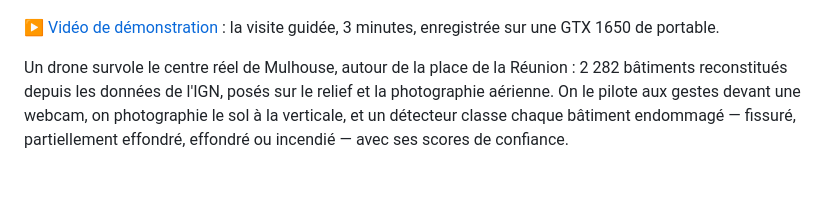
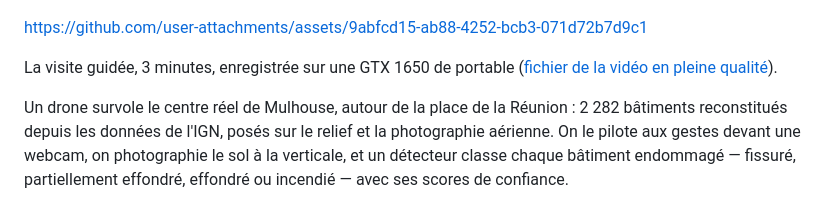
Before and after one commit to Moundirhzr2/Drone-recon, a Markdown page: README.md, the part around the change. Rendered like a GitHub page; blank space fills up the shorter version.

Commit message:
docs: vidéo de démonstration lue directement dans le README
GitHub ne lit dans un README que les vidéos déposées sur son site : la
visite guidée y est déposée en version allégée (9 Mo) et s'affiche désormais
avec un lecteur, sous l'image d'ouverture. Le fichier en pleine qualité
reste dans docs/video.

```diff
--- a/README.md
+++ b/README.md
@@ -15,8 +15,10 @@
 
 ![Interface complète après une explosion, sur la ville photoréaliste : télémétrie, drone en troisième personne, caméra nadir, bilan du simulateur](docs/images/00-interface.jpg)
 
-▶ [Vidéo de démonstration](docs/video/visite-guidee.mp4) : la visite guidée,
-3 minutes, enregistrée sur une GTX 1650 de portable.
+https://github.com/user-attachments/assets/9abfcd15-ab88-4252-bcb3-071d72b7d9c1
+
+La visite guidée, 3 minutes, enregistrée sur une GTX 1650 de portable
+([fichier de la vidéo en pleine qualité](docs/video/visite-guidee.mp4)).
 
 Un drone survole le centre réel de Mulhouse, autour de la place de la Réunion :
 2 282 bâtiments reconstitués depuis les données de l'IGN, posés sur le relief et
```
